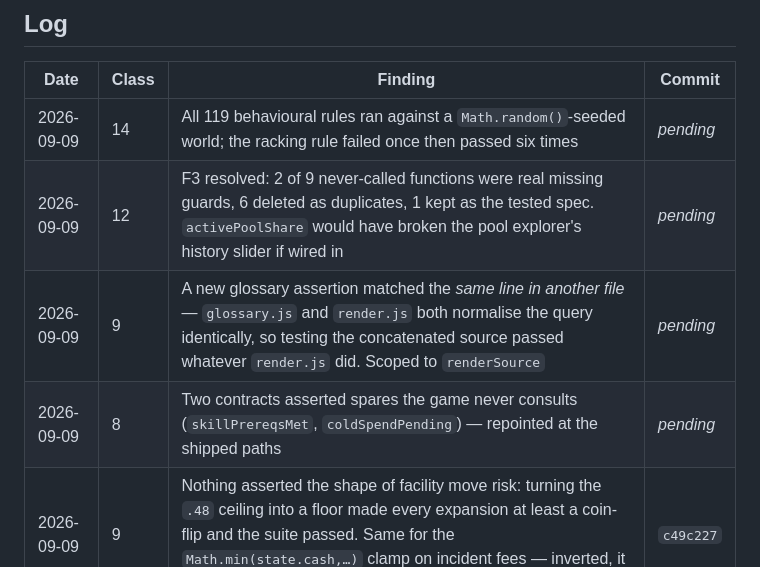
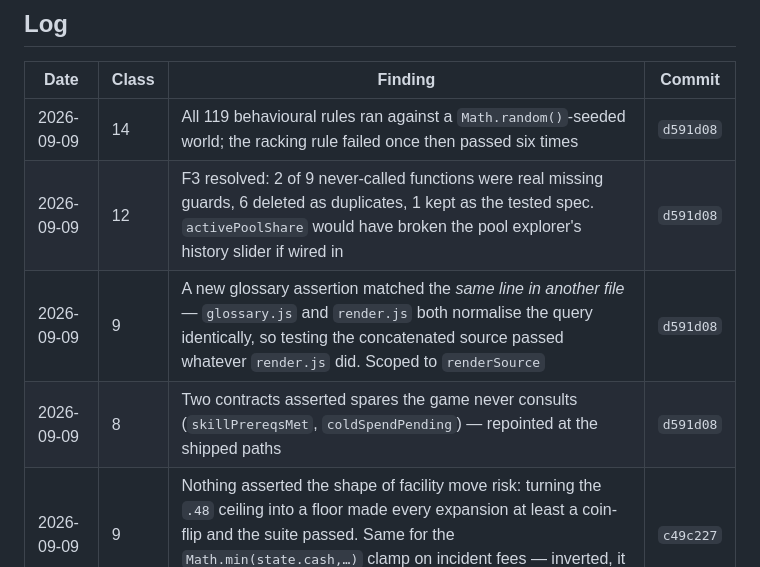
Before and after one commit to mja1337/hashrate-game, a Markdown page: BUG-HUNT.md, the part around the change. Rendered like a GitHub page.

Commit message:
Log the F3 pass against its commit
Co-Authored-By: Claude Opus 5 <noreply@anthropic.com>

```diff
--- a/BUG-HUNT.md
+++ b/BUG-HUNT.md
@@ -306,10 +306,10 @@ and ask whether every name belongs there.
 
 | Date | Class | Finding | Commit |
 |---|---|---|---|
-| 2026-09-09 | 14 | All 119 behavioural rules ran against a `Math.random()`-seeded world; the racking rule failed once then passed six times | *pending* |
-| 2026-09-09 | 12 | F3 resolved: 2 of 9 never-called functions were real missing guards, 6 deleted as duplicates, 1 kept as the tested spec. `activePoolShare` would have broken the pool explorer's history slider if wired in | *pending* |
-| 2026-09-09 | 9 | A new glossary assertion matched the *same line in another file* — `glossary.js` and `render.js` both normalise the query identically, so testing the concatenated source passed whatever `render.js` did. Scoped to `renderSource` | *pending* |
-| 2026-09-09 | 8 | Two contracts asserted spares the game never consults (`skillPrereqsMet`, `coldSpendPending`) — repointed at the shipped paths | *pending* |
+| 2026-09-09 | 14 | All 119 behavioural rules ran against a `Math.random()`-seeded world; the racking rule failed once then passed six times | `d591d08` |
+| 2026-09-09 | 12 | F3 resolved: 2 of 9 never-called functions were real missing guards, 6 deleted as duplicates, 1 kept as the tested spec. `activePoolShare` would have broken the pool explorer's history slider if wired in | `d591d08` |
+| 2026-09-09 | 9 | A new glossary assertion matched the *same line in another file* — `glossary.js` and `render.js` both normalise the query identically, so testing the concatenated source passed whatever `render.js` did. Scoped to `renderSource` | `d591d08` |
+| 2026-09-09 | 8 | Two contracts asserted spares the game never consults (`skillPrereqsMet`, `coldSpendPending`) — repointed at the shipped paths | `d591d08` |
 | 2026-09-09 | 9 | Nothing asserted the shape of facility move risk: turning the `.48` ceiling into a floor made every expansion at least a coin-flip and the suite passed. Same for the `Math.min(state.cash,…)` clamp on incident fees — inverted, it drove cash to -73,471 from a balance of 500 | `c49c227` |
 | 2026-09-09 | 5 | Cooling on order was invisible to the move gate — plant ordered in a large site installs into whichever site you are standing in when the fitters finish. Third instance of the same in-flight-work class; `pendingCoolingOrdersFor()` was written for it and never called | `c49c227` |
 | 2026-09-09 | 13 | The fuzz power invariant threw instead of checking — a module constant referenced inside the VM-evaluated string — and 60 seeds could not reach the stranding precondition at all until an overshooting order action was added | `c49c227` |
```
